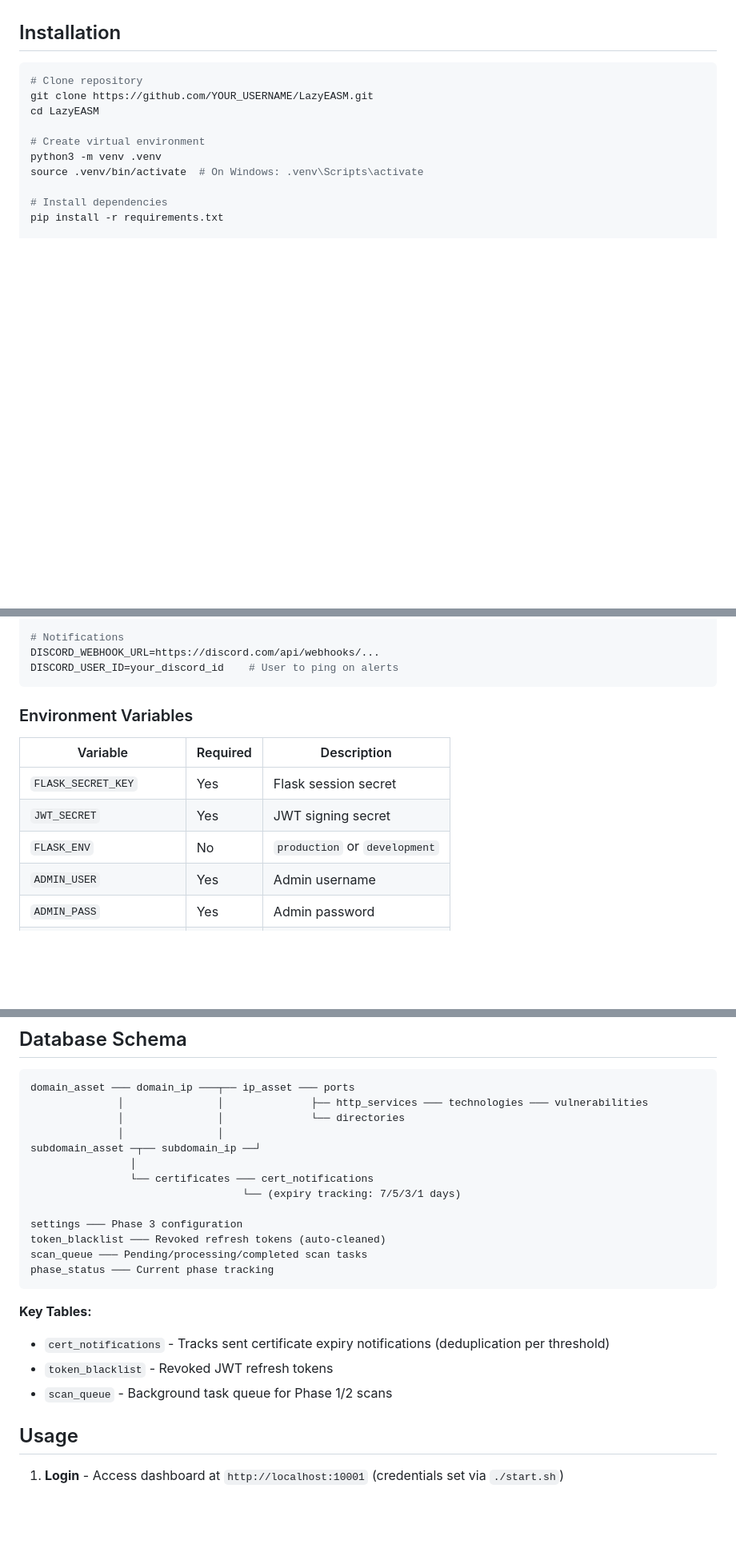
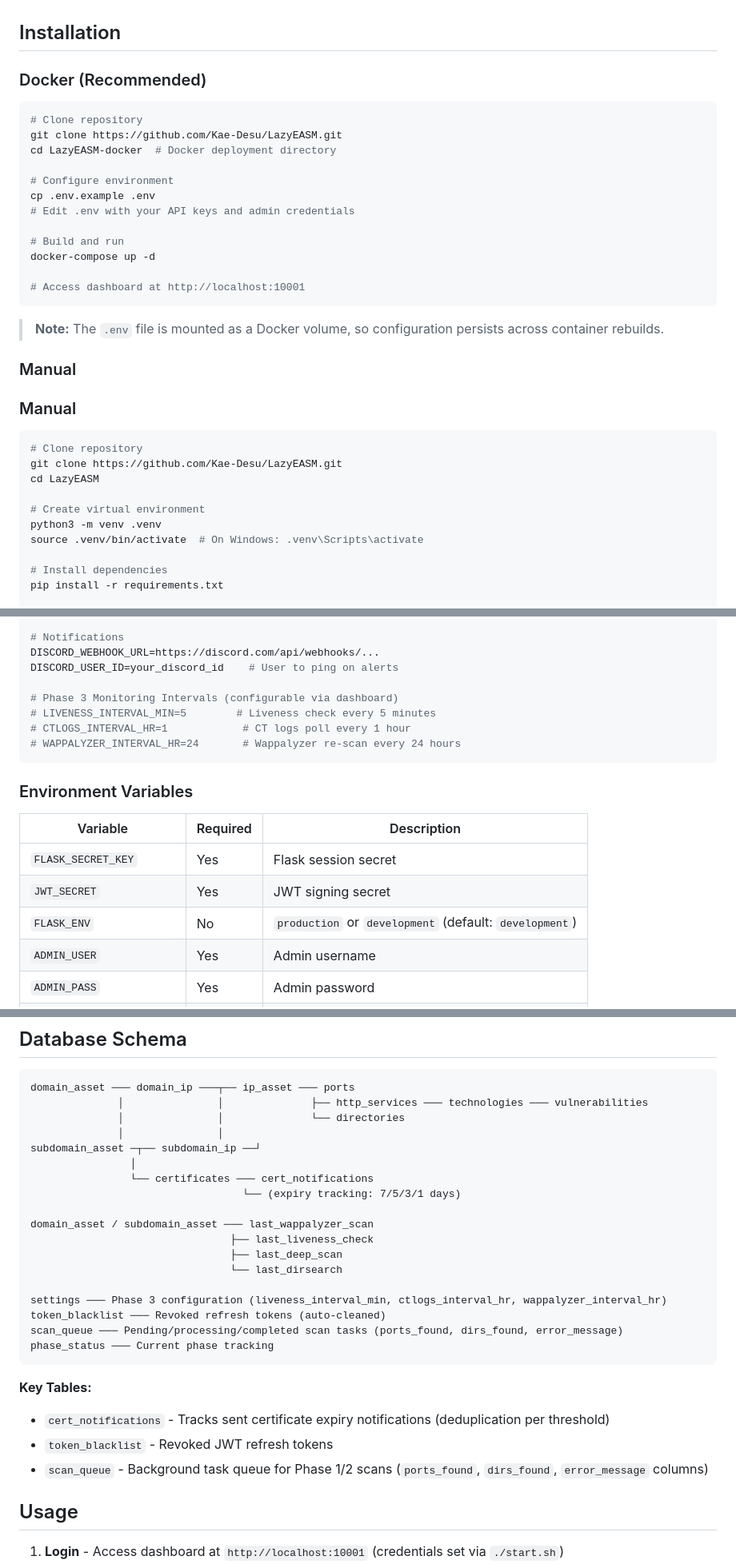
Before and after one commit to Kae-Desu/LazyEASM, a Markdown page: README.md, 3 parts joined by grey strips. Shown at 80% size. Drawn GitHub-style; blank space fills up the shorter version.

````diff
--- a/README.md
+++ b/README.md
@@ -162,9 +196,32 @@ _Generated by gemini-2.5-flash_
 
 ## Installation
 
+### Docker (Recommended)
+
 ```bash
 # Clone repository
-git clone https://github.com/YOUR_USERNAME/LazyEASM.git
+git clone https://github.com/Kae-Desu/LazyEASM.git
+cd LazyEASM-docker  # Docker deployment directory
+
+# Configure environment
+cp .env.example .env
+# Edit .env with your API keys and admin credentials
+
+# Build and run
+docker-compose up -d
+
+# Access dashboard at http://localhost:10001
+```
+
+> **Note:** The `.env` file is mounted as a Docker volume, so configuration persists across container rebuilds.
+
+### Manual
+
+### Manual
+
+```bash
+# Clone repository
+git clone https://github.com/Kae-Desu/LazyEASM.git
 cd LazyEASM
 
 # Create virtual environment
@@ -211,6 +268,11 @@ GEMINI_API_KEY=your_key            # AI recommendations
 # Notifications
 DISCORD_WEBHOOK_URL=https://discord.com/api/webhooks/...
 DISCORD_USER_ID=your_discord_id    # User to ping on alerts
+
+# Phase 3 Monitoring Intervals (configurable via dashboard)
+# LIVENESS_INTERVAL_MIN=5        # Liveness check every 5 minutes
+# CTLOGS_INTERVAL_HR=1            # CT logs poll every 1 hour
+# WAPPALYZER_INTERVAL_HR=24       # Wappalyzer re-scan every 24 hours
 ```
 
 ### Environment Variables
@@ -219,7 +281,7 @@ DISCORD_USER_ID=your_discord_id    # User to ping on alerts
 |----------|----------|-------------|
 | `FLASK_SECRET_KEY` | Yes | Flask session secret |
 | `JWT_SECRET` | Yes | JWT signing secret |
-| `FLASK_ENV` | No | `production` or `development` |
+| `FLASK_ENV` | No | `production` or `development` (default: `development`) |
 | `ADMIN_USER` | Yes | Admin username |
 | `ADMIN_PASS` | Yes | Admin password |
 | `SECURITYTRAILS_API_KEY` | No | SecurityTrails API key |
@@ -373,16 +437,21 @@ subdomain_asset ─┬── subdomain_ip ──┘
                 └── certificates ─── cert_notifications
                                   └── (expiry tracking: 7/5/3/1 days)
 
-settings ─── Phase 3 configuration
+domain_asset / subdomain_asset ─── last_wappalyzer_scan
+                                ├── last_liveness_check
+                                ├── last_deep_scan
+                                └── last_dirsearch
+
+settings ─── Phase 3 configuration (liveness_interval_min, ctlogs_interval_hr, wappalyzer_interval_hr)
 token_blacklist ─── Revoked refresh tokens (auto-cleaned)
-scan_queue ─── Pending/processing/completed scan tasks
+scan_queue ─── Pending/processing/completed scan tasks (ports_found, dirs_found, error_message)
 phase_status ─── Current phase tracking
 ```
 
 **Key Tables:**
 - `cert_notifications` - Tracks sent certificate expiry notifications (deduplication per threshold)
 - `token_blacklist` - Revoked JWT refresh tokens
-- `scan_queue` - Background task queue for Phase 1/2 scans
+- `scan_queue` - Background task queue for Phase 1/2 scans (`ports_found`, `dirs_found`, `error_message` columns)
 
 ## Usage
 
````
Also changed, not shown: other parts of README.md (+42 -6 lines).
